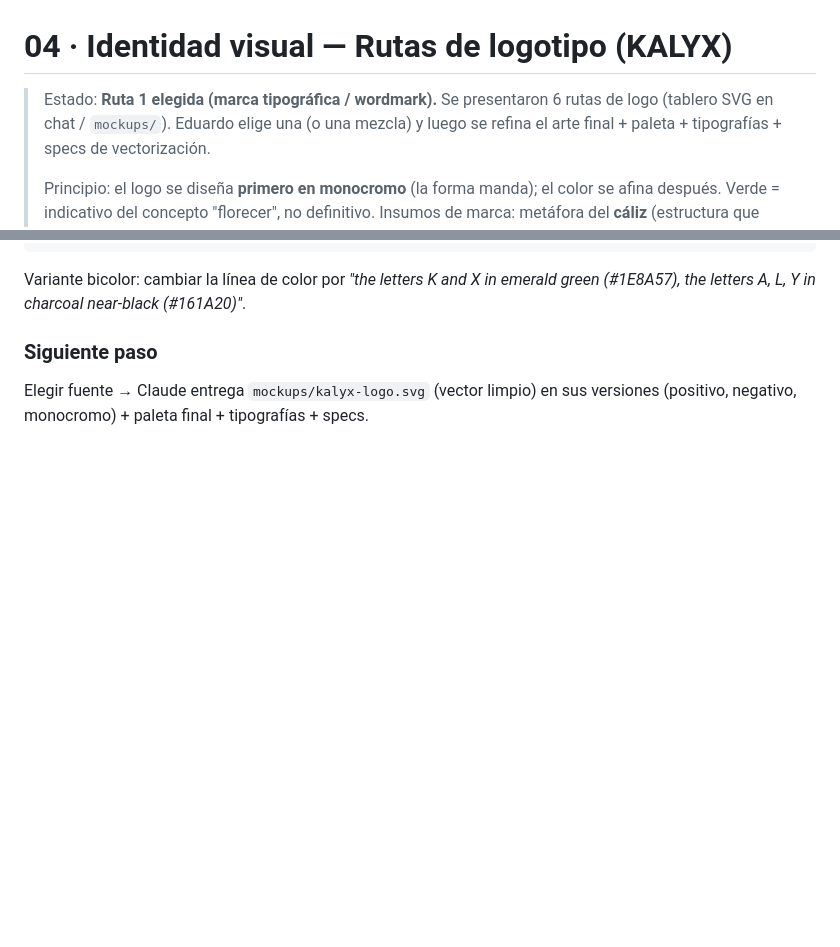
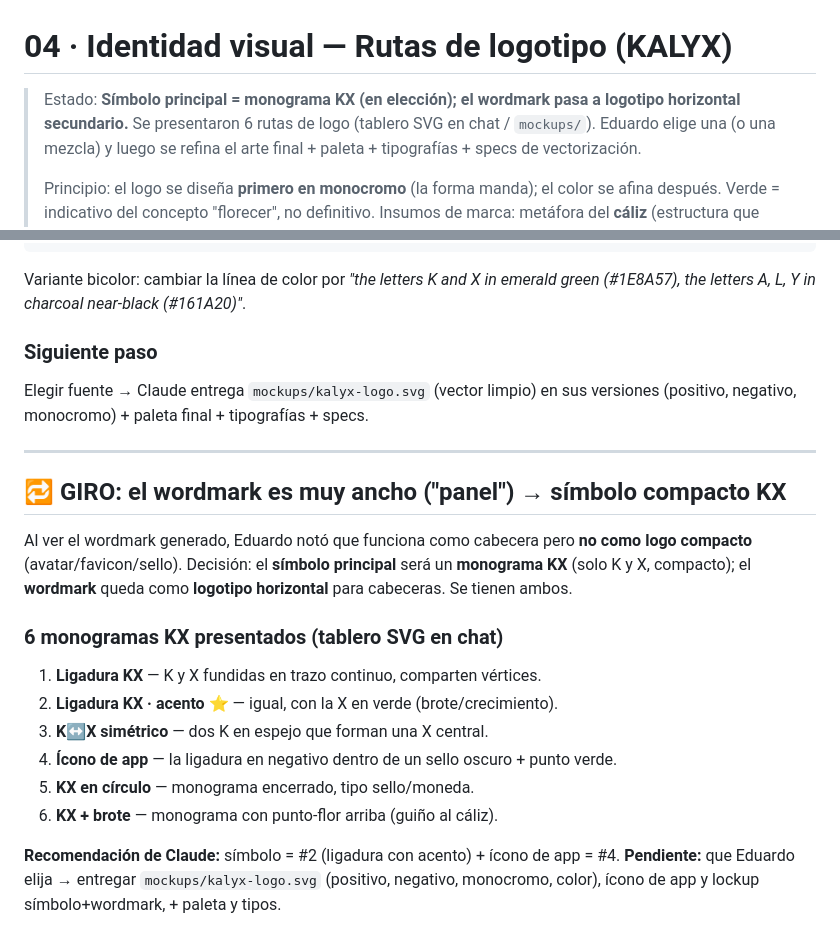
Before and after one commit to eduresvez8-code/IA-TRADING-BOT, a Markdown page: agencia-web-dental/04-identidad-visual.md, 2 parts joined by grey strips. Rendered like a GitHub page; blank space fills up the shorter version.

Commit message:
Auto-save: 2026-06-24 02:02

```diff
--- a/agencia-web-dental/04-identidad-visual.md
+++ b/agencia-web-dental/04-identidad-visual.md
@@ -1,6 +1,6 @@
 # 04 · Identidad visual — Rutas de logotipo (KALYX)
 
-> Estado: **Ruta 1 elegida (marca tipográfica / wordmark).** Se presentaron 6 rutas de logo (tablero SVG en chat /
+> Estado: **Símbolo principal = monograma KX (en elección); el wordmark pasa a logotipo horizontal secundario.** Se presentaron 6 rutas de logo (tablero SVG en chat /
 > `mockups/`). Eduardo elige una (o una mezcla) y luego se refina el arte final +
 > paleta + tipografías + specs de vectorización.
 >
@@ -72,3 +72,24 @@ green (#1E8A57), the letters A, L, Y in charcoal near-black (#161A20)"*.
 ### Siguiente paso
 Elegir fuente → Claude entrega `mockups/kalyx-logo.svg` (vector limpio) en sus
 versiones (positivo, negativo, monocromo) + paleta final + tipografías + specs.
+
+---
+
+## 🔁 GIRO: el wordmark es muy ancho ("panel") → símbolo compacto KX
+
+Al ver el wordmark generado, Eduardo notó que funciona como cabecera pero **no como
+logo compacto** (avatar/favicon/sello). Decisión: el **símbolo principal** será un
+**monograma KX** (solo K y X, compacto); el **wordmark** queda como **logotipo
+horizontal** para cabeceras. Se tienen ambos.
+
+### 6 monogramas KX presentados (tablero SVG en chat)
+1. **Ligadura KX** — K y X fundidas en trazo continuo, comparten vértices.
+2. **Ligadura KX · acento** ⭐ — igual, con la X en verde (brote/crecimiento).
+3. **K↔X simétrico** — dos K en espejo que forman una X central.
+4. **Ícono de app** — la ligadura en negativo dentro de un sello oscuro + punto verde.
+5. **KX en círculo** — monograma encerrado, tipo sello/moneda.
+6. **KX + brote** — monograma con punto-flor arriba (guiño al cáliz).
+
+**Recomendación de Claude:** símbolo = #2 (ligadura con acento) + ícono de app = #4.
+**Pendiente:** que Eduardo elija → entregar `mockups/kalyx-logo.svg` (positivo,
+negativo, monocromo, color), ícono de app y lockup símbolo+wordmark, + paleta y tipos.
```
